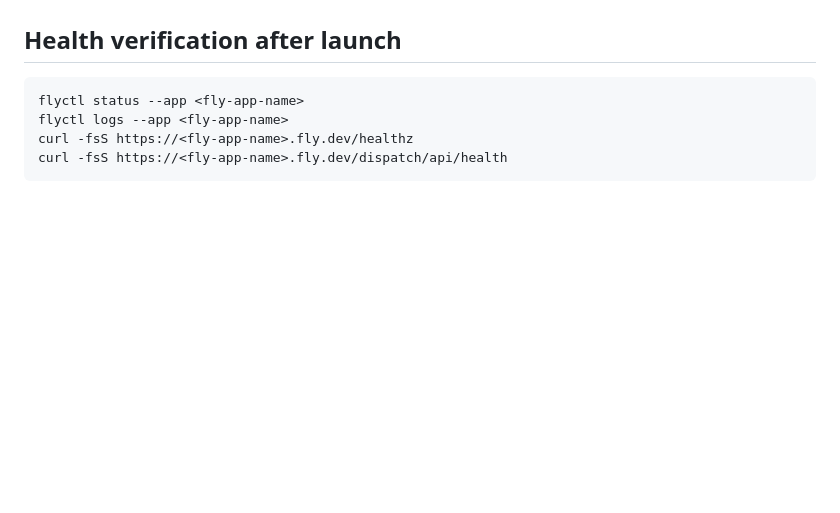
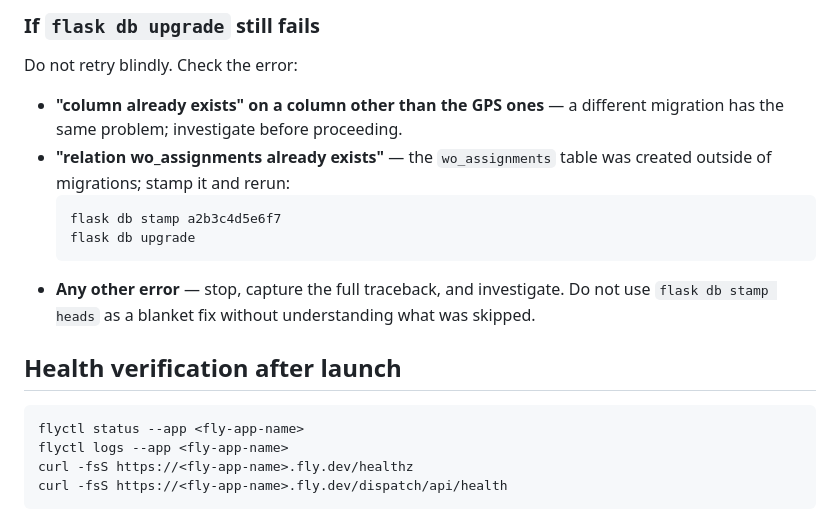
Before and after one commit to amcgrean/WH-Tracker, a Markdown page: docs/fly-deploy.md, the part around one of its changes. GitHub-like rendering; blank space fills up the shorter version.

````diff
--- a/docs/fly-deploy.md
+++ b/docs/fly-deploy.md
@@ -119,3 +182,15 @@ If this command style is inconvenient, use an equivalent one-off Fly machine/pro
+### If `flask db upgrade` still fails
+
+Do not retry blindly. Check the error:
+
+- **"column already exists" on a column other than the GPS ones** — a different migration has the same problem; investigate before proceeding.
+- **"relation wo_assignments already exists"** — the `wo_assignments` table was created outside of migrations; stamp it and rerun:
+  ```bash
+  flask db stamp a2b3c4d5e6f7
+  flask db upgrade
+  ```
+- **Any other error** — stop, capture the full traceback, and investigate. Do not use `flask db stamp heads` as a blanket fix without understanding what was skipped.
+
 ## Health verification after launch
 ```bash
 flyctl status --app <fly-app-name>
````
Also changed, not shown: other parts of docs/fly-deploy.md (+63 -0 lines), docs/migration-reconciliation-plan.md (+15 -0 lines).
